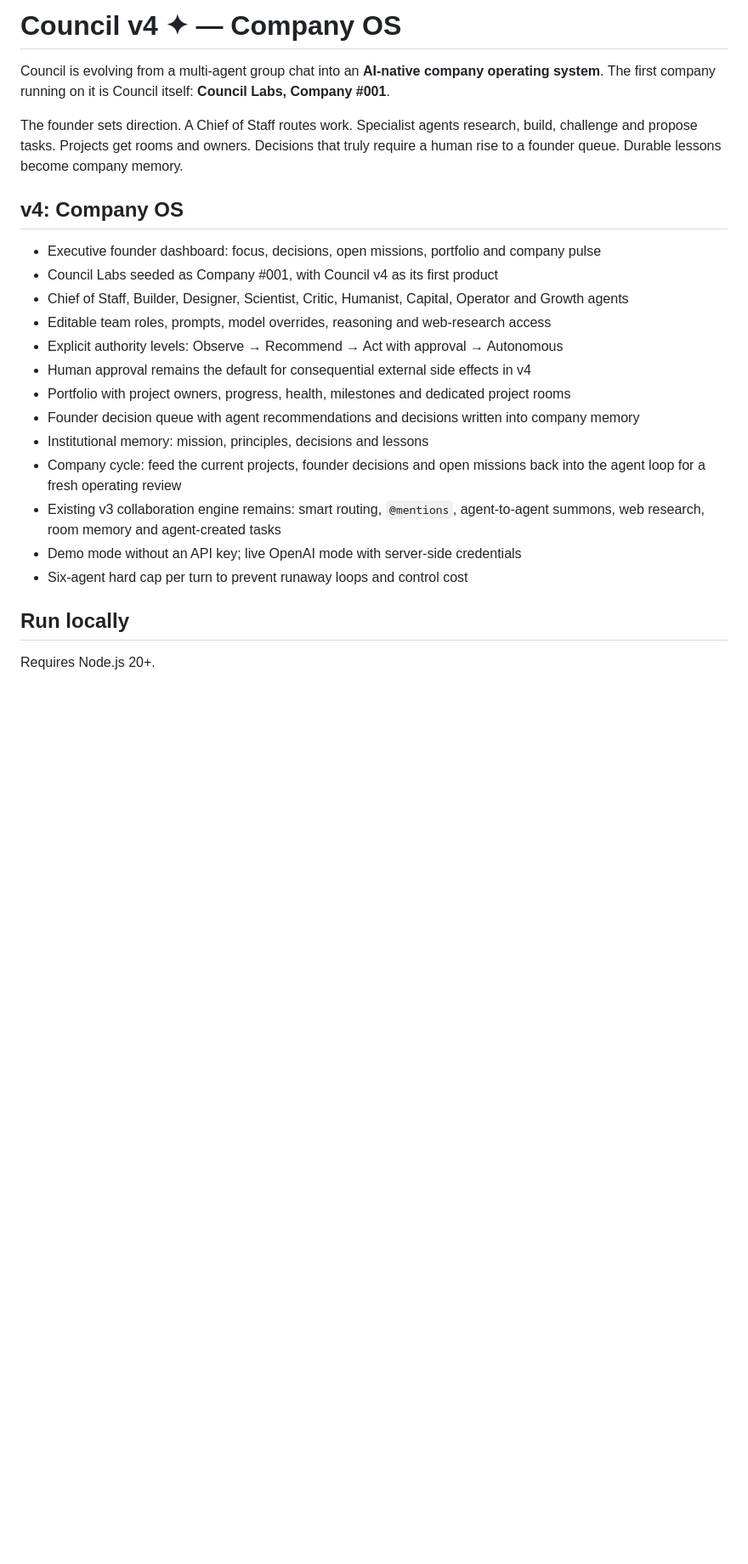
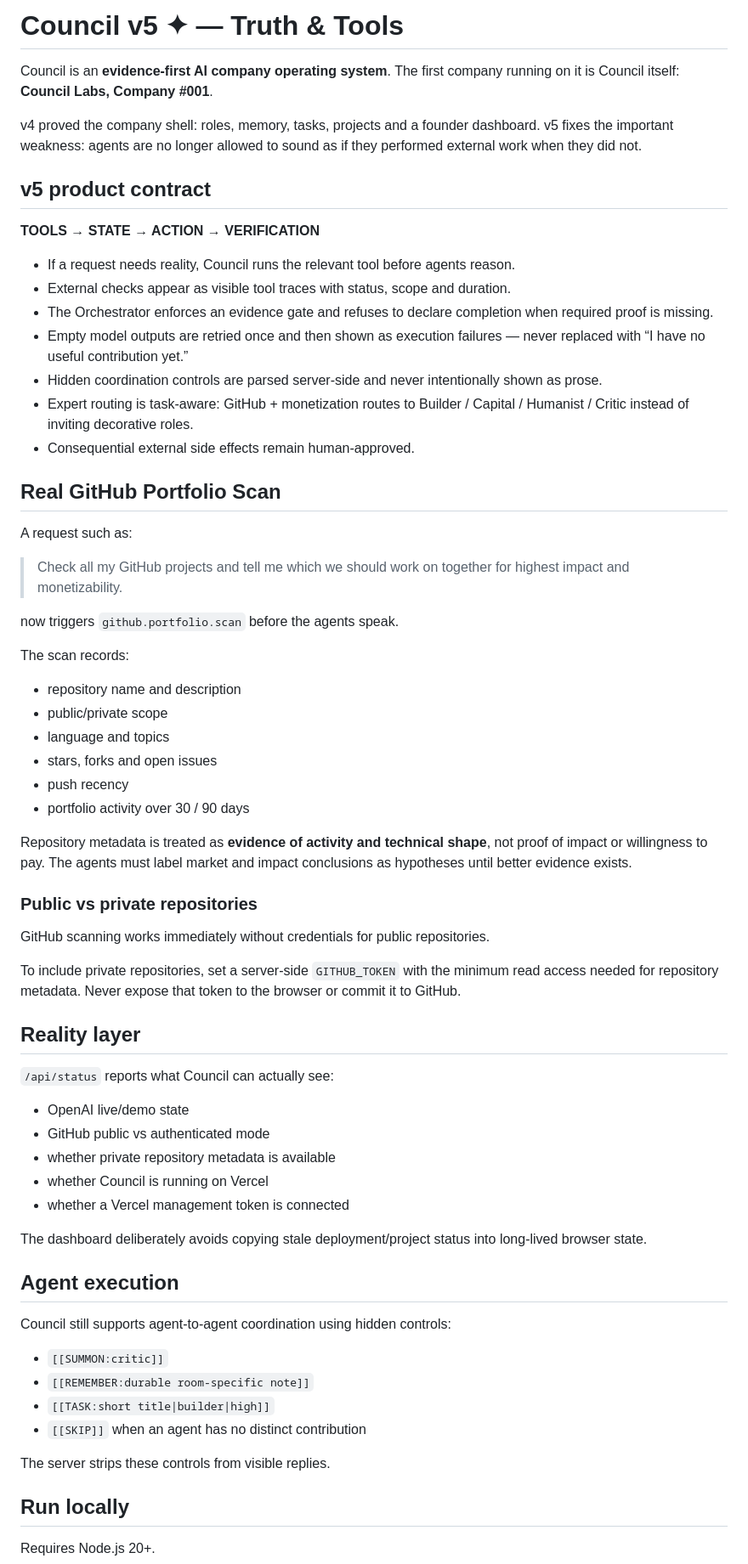
Before and after one commit to mikelninh/council, a Markdown page: README.md, the part around one of its changes. Shown at 85% size. Rendered like a GitHub page; blank space fills up the shorter version.

Commit message:
v5: document Truth & Tools architecture

```diff
--- a/README.md
+++ b/README.md
@@ -1,24 +1,68 @@
-# Council v4 ✦ — Company OS
+# Council v5 ✦ — Truth & Tools
 
-Council is evolving from a multi-agent group chat into an **AI-native company operating system**. The first company running on it is Council itself: **Council Labs, Company #001**.
+Council is an **evidence-first AI company operating system**. The first company running on it is Council itself: **Council Labs, Company #001**.
 
-The founder sets direction. A Chief of Staff routes work. Specialist agents research, build, challenge and propose tasks. Projects get rooms and owners. Decisions that truly require a human rise to a founder queue. Durable lessons become company memory.
+v4 proved the company shell: roles, memory, tasks, projects and a founder dashboard. v5 fixes the important weakness: agents are no longer allowed to sound as if they performed external work when they did not.
 
-## v4: Company OS
+## v5 product contract
 
-- Executive founder dashboard: focus, decisions, open missions, portfolio and company pulse
-- Council Labs seeded as Company #001, with Council v4 as its first product
-- Chief of Staff, Builder, Designer, Scientist, Critic, Humanist, Capital, Operator and Growth agents
-- Editable team roles, prompts, model overrides, reasoning and web-research access
-- Explicit authority levels: Observe → Recommend → Act with approval → Autonomous
-- Human approval remains the default for consequential external side effects in v4
-- Portfolio with project owners, progress, health, milestones and dedicated project rooms
-- Founder decision queue with agent recommendations and decisions written into company memory
-- Institutional memory: mission, principles, decisions and lessons
-- Company cycle: feed the current projects, founder decisions and open missions back into the agent loop for a fresh operating review
-- Existing v3 collaboration engine remains: smart routing, `@mentions`, agent-to-agent summons, web research, room memory and agent-created tasks
-- Demo mode without an API key; live OpenAI mode with server-side credentials
-- Six-agent hard cap per turn to prevent runaway loops and control cost
+**TOOLS → STATE → ACTION → VERIFICATION**
+
+- If a request needs reality, Council runs the relevant tool before agents reason.
+- External checks appear as visible tool traces with status, scope and duration.
+- The Orchestrator enforces an evidence gate and refuses to declare completion when required proof is missing.
+- Empty model outputs are retried once and then shown as execution failures — never replaced with “I have no useful contribution yet.”
+- Hidden coordination controls are parsed server-side and never intentionally shown as prose.
+- Expert routing is task-aware: GitHub + monetization routes to Builder / Capital / Humanist / Critic instead of inviting decorative roles.
+- Consequential external side effects remain human-approved.
+
+## Real GitHub Portfolio Scan
+
+A request such as:
+
+> Check all my GitHub projects and tell me which we should work on together for highest impact and monetizability.
+
+now triggers `github.portfolio.scan` before the agents speak.
+
+The scan records:
+
+- repository name and description
+- public/private scope
+- language and topics
+- stars, forks and open issues
+- push recency
+- portfolio activity over 30 / 90 days
+
+Repository metadata is treated as **evidence of activity and technical shape**, not proof of impact or willingness to pay. The agents must label market and impact conclusions as hypotheses until better evidence exists.
+
+### Public vs private repositories
+
+GitHub scanning works immediately without credentials for public repositories.
+
+To include private repositories, set a server-side `GITHUB_TOKEN` with the minimum read access needed for repository metadata. Never expose that token to the browser or commit it to GitHub.
+
+## Reality layer
+
+`/api/status` reports what Council can actually see:
+
+- OpenAI live/demo state
+- GitHub public vs authenticated mode
+- whether private repository metadata is available
+- whether Council is running on Vercel
+- whether a Vercel management token is connected
+
+The dashboard deliberately avoids copying stale deployment/project status into long-lived browser state.
+
+## Agent execution
+
+Council still supports agent-to-agent coordination using hidden controls:
+
+- `[[SUMMON:critic]]`
+- `[[REMEMBER:durable room-specific note]]`
+- `[[TASK:short title|builder|high]]`
+- `[[SKIP]]` when an agent has no distinct contribution
+
+The server strips these controls from visible replies.
 
 ## Run locally
 
```
Also changed, not shown: other parts of README.md (+25 -30 lines).
